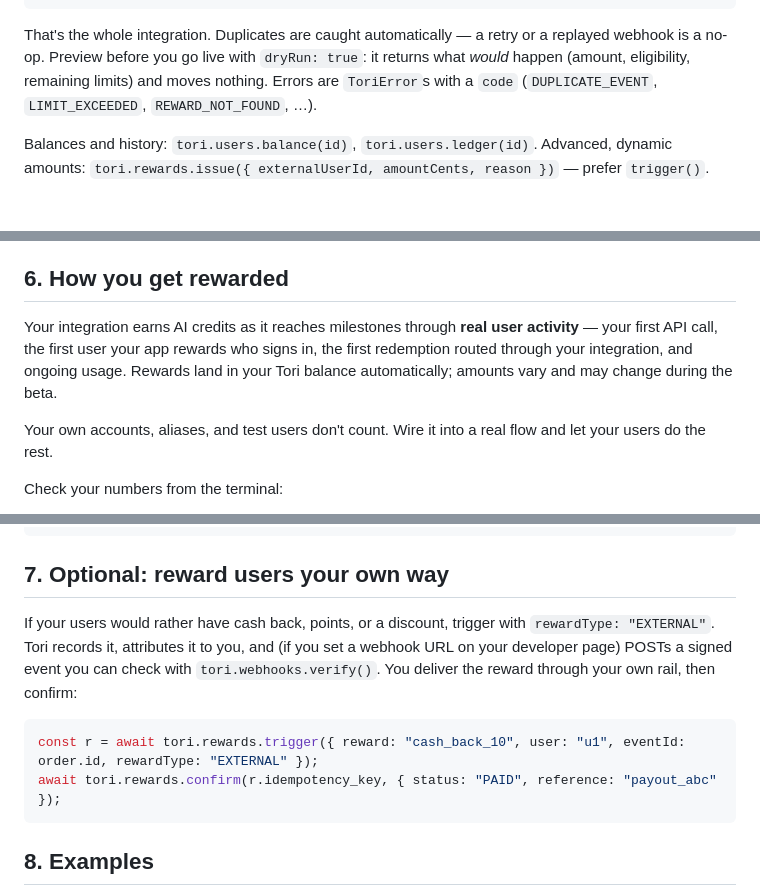
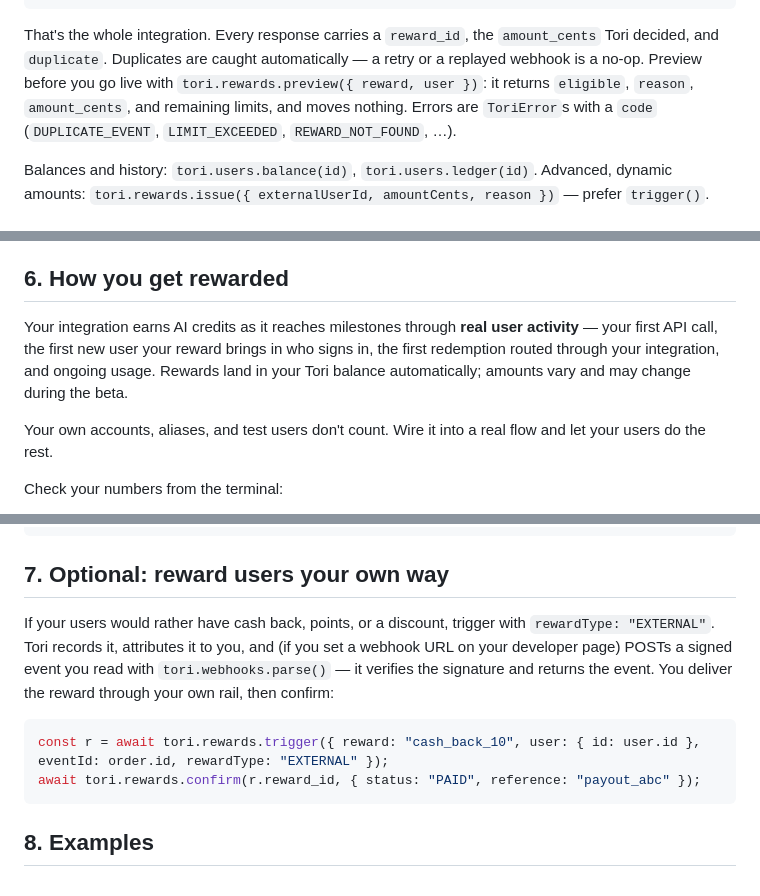
Before and after one commit to GAishZOEish/tori-examples, a Markdown page: README.md, 3 parts joined by grey strips. Rendered like a GitHub page.

Commit message:
README: reward_id, preview(), webhooks.parse(); milestone wording; no limits

````diff
--- a/README.md
+++ b/README.md
@@ -41,7 +41,7 @@ await tori.rewards.trigger({
   eventId: project.id,                              // for once-per-event rewards; makes retries safe
 });
 ```
-That's the whole integration. Duplicates are caught automatically — a retry or a replayed webhook is a no-op. Preview before you go live with `dryRun: true`: it returns what *would* happen (amount, eligibility, remaining limits) and moves nothing. Errors are `ToriError`s with a `code` (`DUPLICATE_EVENT`, `LIMIT_EXCEEDED`, `REWARD_NOT_FOUND`, …).
+That's the whole integration. Every response carries a `reward_id`, the `amount_cents` Tori decided, and `duplicate`. Duplicates are caught automatically — a retry or a replayed webhook is a no-op. Preview before you go live with `tori.rewards.preview({ reward, user })`: it returns `eligible`, `reason`, `amount_cents`, and remaining limits, and moves nothing. Errors are `ToriError`s with a `code` (`DUPLICATE_EVENT`, `LIMIT_EXCEEDED`, `REWARD_NOT_FOUND`, …).
 
 Balances and history: `tori.users.balance(id)`, `tori.users.ledger(id)`. Advanced, dynamic amounts: `tori.rewards.issue({ externalUserId, amountCents, reason })` — prefer `trigger()`.
 
@@ -54,7 +54,7 @@ Here's what happens on their side:
 From your user's point of view: a reward from you, working AI in about two minutes, no card, no subscription. Nothing for you to build on that side — Tori owns the claim, the wallet, the chat, and the key.
 
 ## 6. How you get rewarded
-Your integration earns AI credits as it reaches milestones through **real user activity** — your first API call, the first user your app rewards who signs in, the first redemption routed through your integration, and ongoing usage. Rewards land in your Tori balance automatically; amounts vary and may change during the beta.
+Your integration earns AI credits as it reaches milestones through **real user activity** — your first API call, the first new user your reward brings in who signs in, the first redemption routed through your integration, and ongoing usage. Rewards land in your Tori balance automatically; amounts vary and may change during the beta.
 
 Your own accounts, aliases, and test users don't count. Wire it into a real flow and let your users do the rest.
 
@@ -69,10 +69,10 @@ npx @earntori/cli key --limit 5 --write env
 ```
 
 ## 7. Optional: reward users your own way
-If your users would rather have cash back, points, or a discount, trigger with `rewardType: "EXTERNAL"`. Tori records it, attributes it to you, and (if you set a webhook URL on your developer page) POSTs a signed event you can check with `tori.webhooks.verify()`. You deliver the reward through your own rail, then confirm:
+If your users would rather have cash back, points, or a discount, trigger with `rewardType: "EXTERNAL"`. Tori records it, attributes it to you, and (if you set a webhook URL on your developer page) POSTs a signed event you read with `tori.webhooks.parse()` — it verifies the signature and returns the event. You deliver the reward through your own rail, then confirm:
 ```ts
-const r = await tori.rewards.trigger({ reward: "cash_back_10", user: "u1", eventId: order.id, rewardType: "EXTERNAL" });
-await tori.rewards.confirm(r.idempotency_key, { status: "PAID", reference: "payout_abc" });
+const r = await tori.rewards.trigger({ reward: "cash_back_10", user: { id: user.id }, eventId: order.id, rewardType: "EXTERNAL" });
+await tori.rewards.confirm(r.reward_id, { status: "PAID", reference: "payout_abc" });
 ```
 
 ## 8. Examples
````
Also changed, not shown: other parts of README.md (+0 -1 lines).
